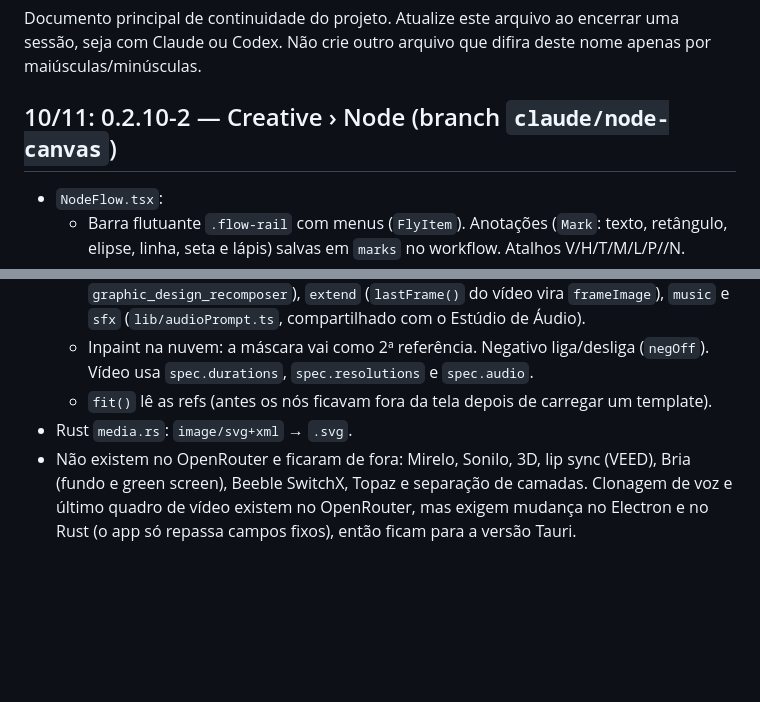
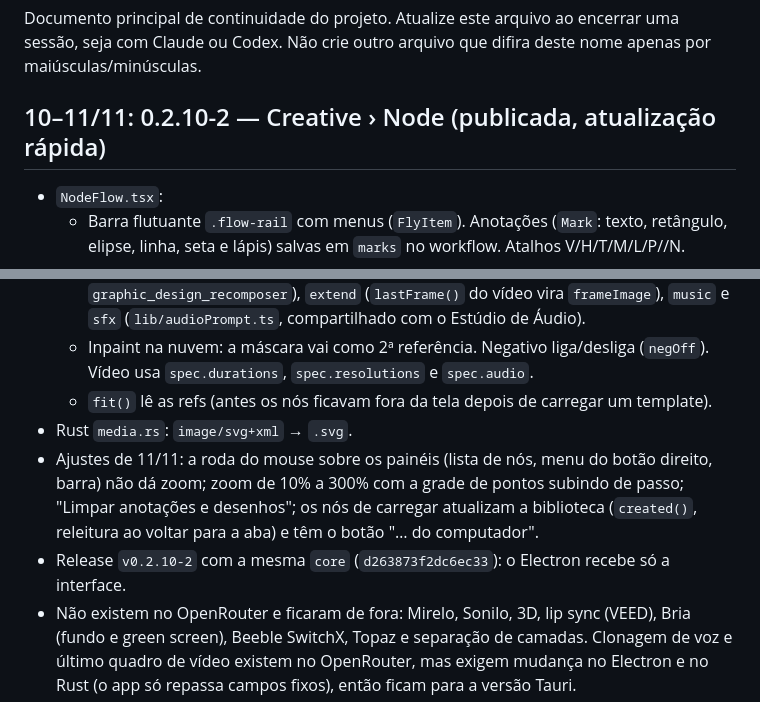
Before and after one commit to iwerry/chatorbit-app, a Markdown page: continue.md, 2 parts joined by grey strips. Rendered like a GitHub page; blank space fills up the shorter version.

Commit message:
Docs: 0.2.10-2 publicada [skip ci]
Co-Authored-By: Claude Opus 5.5 <noreply@anthropic.com>

```diff
--- a/continue.md
+++ b/continue.md
@@ -2,7 +2,7 @@
 
 Documento principal de continuidade do projeto. Atualize este arquivo ao encerrar uma sessão, seja com Claude ou Codex. Não crie outro arquivo que difira deste nome apenas por maiúsculas/minúsculas.
 
-## 10/11: 0.2.10-2 — Creative › Node (branch `claude/node-canvas`)
+## 10–11/11: 0.2.10-2 — Creative › Node (publicada, atualização rápida)
 
 - `NodeFlow.tsx`:
   - Barra flutuante `.flow-rail` com menus (`FlyItem`). Anotações (`Mark`: texto, retângulo, elipse, linha, seta e lápis) salvas em `marks` no workflow. Atalhos V/H/T/M/L/P/\/N.
@@ -11,6 +11,8 @@ Documento principal de continuidade do projeto. Atualize este arquivo ao encerra
   - Inpaint na nuvem: a máscara vai como 2ª referência. Negativo liga/desliga (`negOff`). Vídeo usa `spec.durations`, `spec.resolutions` e `spec.audio`.
   - `fit()` lê as refs (antes os nós ficavam fora da tela depois de carregar um template).
 - Rust `media.rs`: `image/svg+xml` → `.svg`.
+- Ajustes de 11/11: a roda do mouse sobre os painéis (lista de nós, menu do botão direito, barra) não dá zoom; zoom de 10% a 300% com a grade de pontos subindo de passo; "Limpar anotações e desenhos"; os nós de carregar atualizam a biblioteca (`created()`, releitura ao voltar para a aba) e têm o botão "… do computador".
+- Release `v0.2.10-2` com a mesma `core` (`d263873f2dc6ec33`): o Electron recebe só a interface.
 - Não existem no OpenRouter e ficaram de fora: Mirelo, Sonilo, 3D, lip sync (VEED), Bria (fundo e green screen), Beeble SwitchX, Topaz e separação de camadas. Clonagem de voz e último quadro de vídeo existem no OpenRouter, mas exigem mudança no Electron e no Rust (o app só repassa campos fixos), então ficam para a versão Tauri.
 - Testado no Tauri isolado: barra, formas, lápis, texto, templates e nó Vetor gerando SVG real (375 créditos no Pro; o padrão agora é o não Pro). Impeccable sem anti-padrões.
 
```
